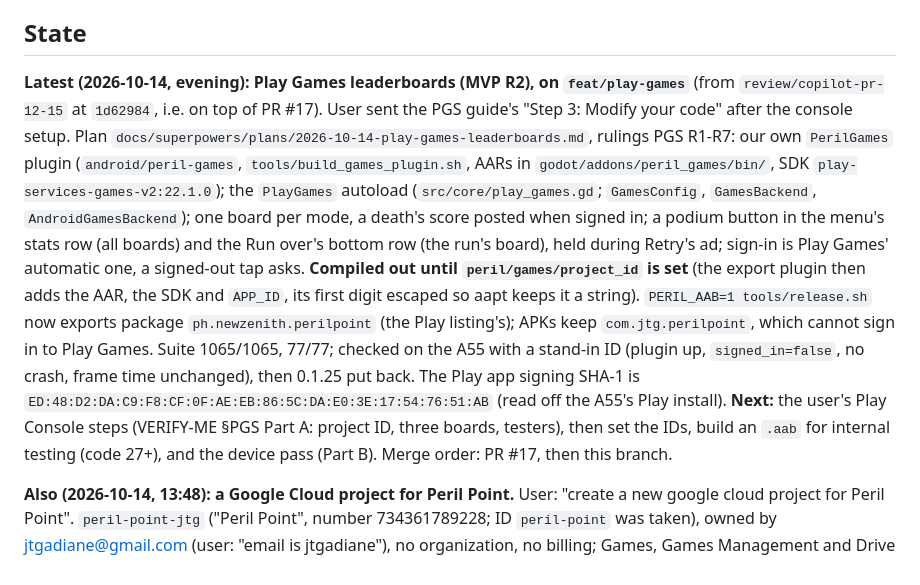
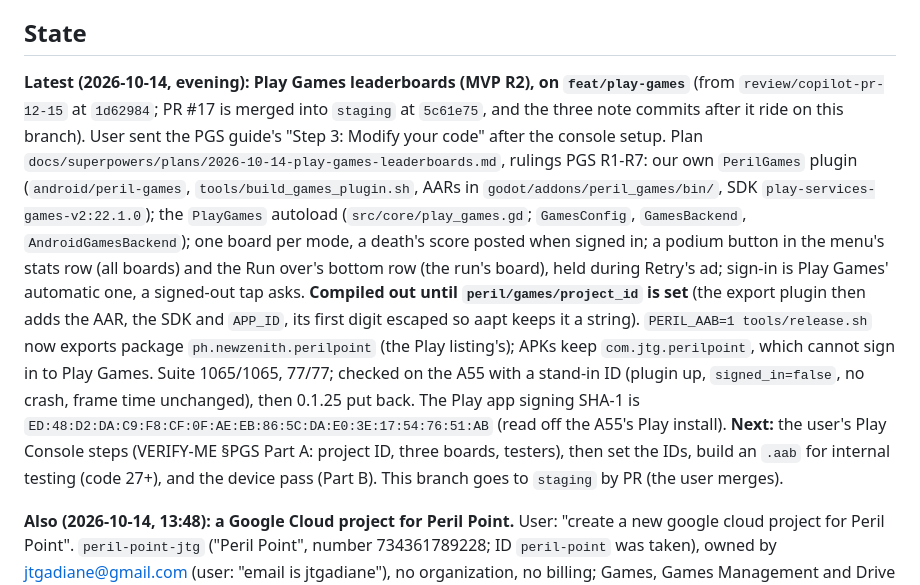
Before and after one commit to jesurythomas/tilt, a Markdown page: godot/HANDOFF.md, the part around the change. GitHub-like rendering.

Commit message:
note PR #17 merged; next: merge Play Games PR, user's IDs per VERIFY-ME

```diff
--- a/godot/HANDOFF.md
+++ b/godot/HANDOFF.md
@@ -5,7 +5,8 @@ Rewritten at every module stop. Written for a session with zero context.
 ## State
 
 **Latest (2026-10-14, evening): Play Games leaderboards (MVP R2), on `feat/play-games`** (from
-`review/copilot-pr-12-15` at `1d62984`, i.e. on top of PR #17). User sent the PGS guide's "Step
+`review/copilot-pr-12-15` at `1d62984`; PR #17 is merged into `staging` at `5c61e75`, and the
+three note commits after it ride on this branch). User sent the PGS guide's "Step
 3: Modify your code" after the console setup. Plan
 `docs/superpowers/plans/2026-10-14-play-games-leaderboards.md`, rulings PGS R1-R7: our own
 `PerilGames` plugin (`android/peril-games`, `tools/build_games_plugin.sh`, AARs in
@@ -23,7 +24,7 @@ A55 with a stand-in ID (plugin up, `signed_in=false`, no crash, frame time uncha
 `ED:48:D2:DA:C9:F8:CF:0F:AE:EB:86:5C:DA:E0:3E:17:54:76:51:AB` (read off the A55's Play install).
 **Next:** the user's Play Console steps (VERIFY-ME §PGS Part A: project ID, three boards,
 testers), then set the IDs, build an `.aab` for internal testing (code 27+), and the device pass
-(Part B). Merge order: PR #17, then this branch.
+(Part B). This branch goes to `staging` by PR (the user merges).
 
 **Also (2026-10-14, 13:48): a Google Cloud project for Peril Point.** User: "create a new google
 cloud project for Peril Point". `peril-point-jtg` ("Peril Point", number 734361789228; ID
```
